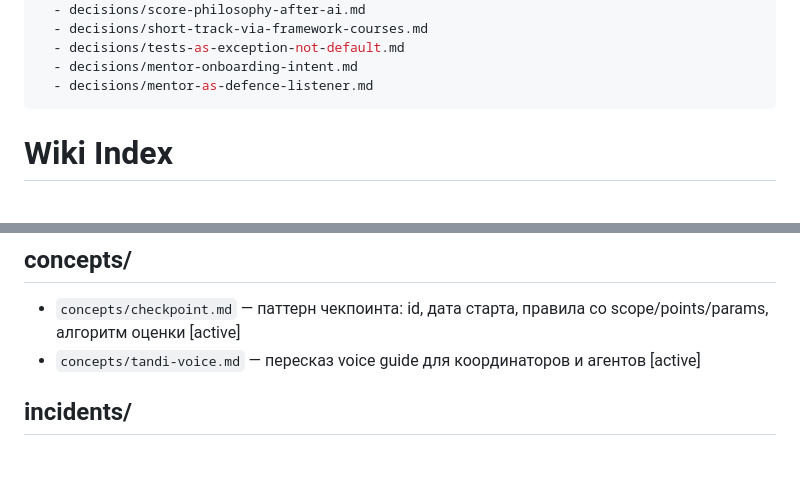
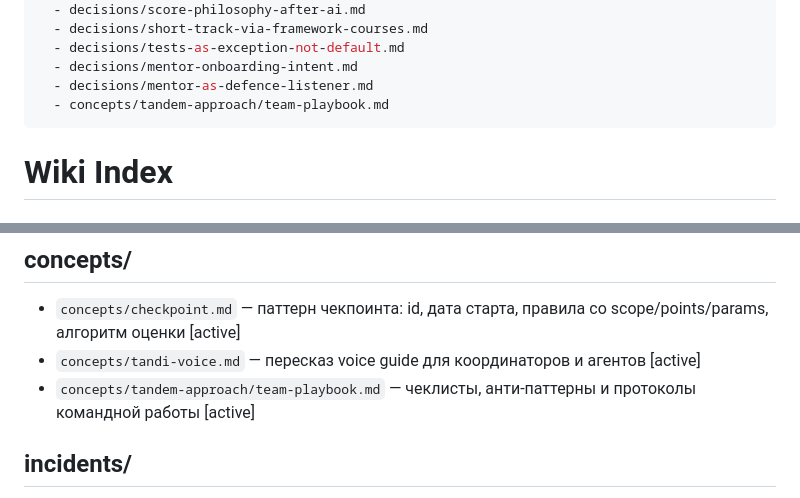
Before and after one commit to rolling-scopes/wiki, a Markdown page: wiki/index.md, 2 parts joined by grey strips. GitHub-like rendering; blank space fills up the shorter version.

```diff
--- a/wiki/index.md
+++ b/wiki/index.md
@@ -22,6 +22,7 @@ related:
   - decisions/tests-as-exception-not-default.md
   - decisions/mentor-onboarding-intent.md
   - decisions/mentor-as-defence-listener.md
+  - concepts/tandem-approach/team-playbook.md
 ---
 
 # Wiki Index
@@ -48,6 +49,7 @@ _(пока пусто)_
 ## concepts/
 - `concepts/checkpoint.md` — паттерн чекпоинта: id, дата старта, правила со scope/points/params, алгоритм оценки [active]
 - `concepts/tandi-voice.md` — пересказ voice guide для координаторов и агентов [active]
+- `concepts/tandem-approach/team-playbook.md` — чеклисты, анти-паттерны и протоколы командной работы [active]
 
 ## incidents/
 - `incidents/tandem-q3-final-task-scope-creep.md` — ТЗ финала Tandem 2026 Q3 расползалось по неделям [active]
```
Also changed, not shown: other parts of wiki/index.md (+1 -1 lines), wiki/log.md (+4 -1 lines), 1 other file.
